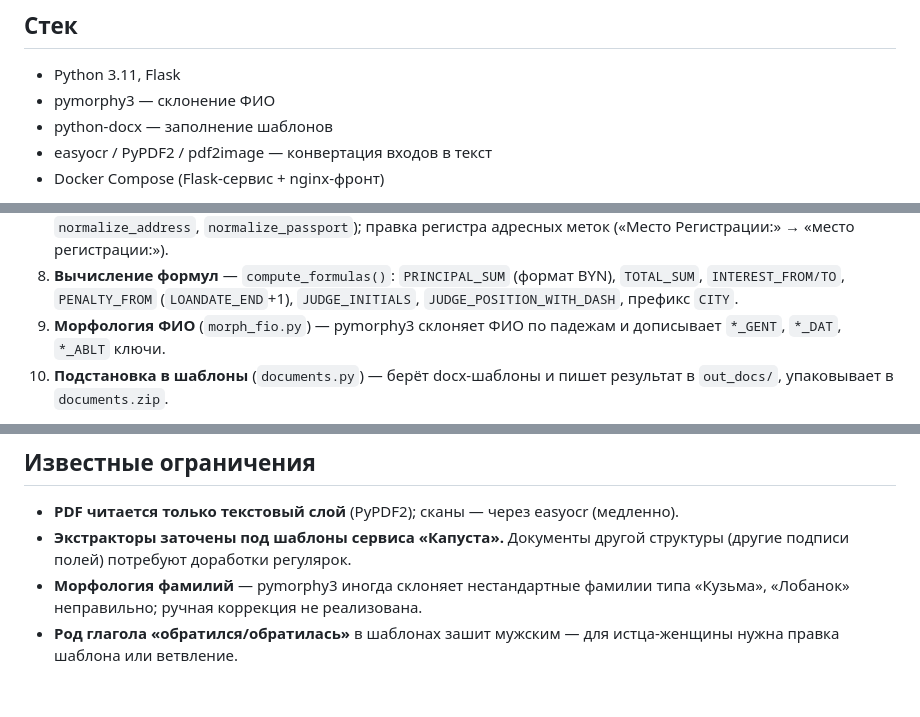
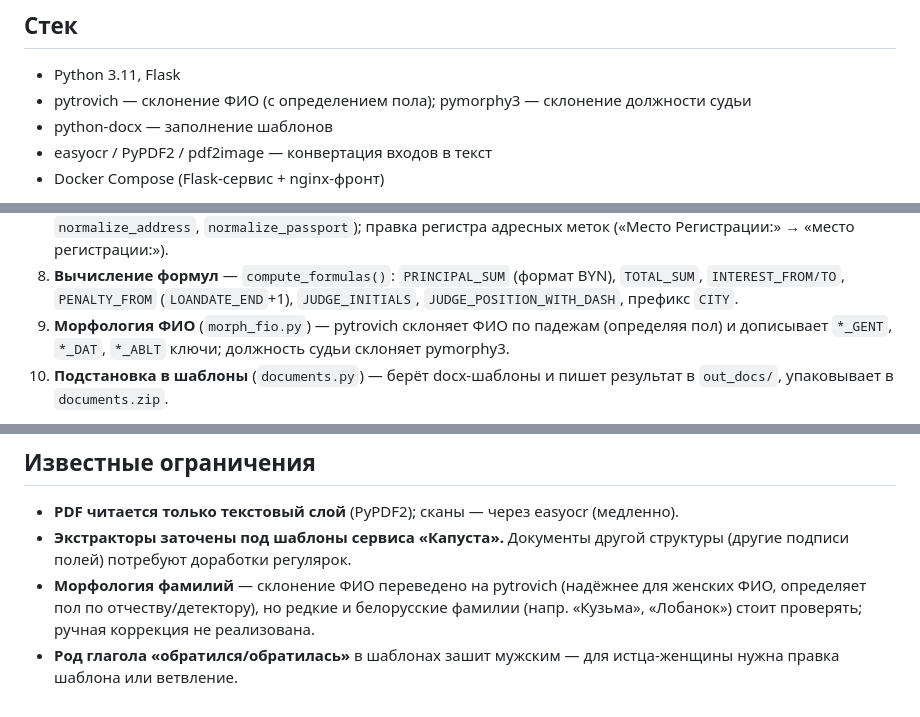
Before and after one commit to magicText0011/document_generation_v2, a Markdown page: README.md, 3 parts joined by grey strips. Drawn GitHub-style.

```diff
--- a/README.md
+++ b/README.md
@@ -16,7 +16,7 @@
 ## Стек
 
 - Python 3.11, Flask
-- pymorphy3 — склонение ФИО
+- pytrovich — склонение ФИО (с определением пола); pymorphy3 — склонение должности судьи
 - python-docx — заполнение шаблонов
 - easyocr / PyPDF2 / pdf2image — конвертация входов в текст
 - Docker Compose (Flask-сервис + nginx-фронт)
@@ -60,8 +60,9 @@ Nginx-фронт на 56783.
 8. **Вычисление формул** — `compute_formulas()`: `PRINCIPAL_SUM` (формат BYN),
    `TOTAL_SUM`, `INTEREST_FROM/TO`, `PENALTY_FROM` (`LOANDATE_END`+1),
    `JUDGE_INITIALS`, `JUDGE_POSITION_WITH_DASH`, префикс `CITY`.
-9. **Морфология ФИО** (`morph_fio.py`) — pymorphy3 склоняет ФИО по падежам
-   и дописывает `*_GENT`, `*_DAT`, `*_ABLT` ключи.
+9. **Морфология ФИО** (`morph_fio.py`) — pytrovich склоняет ФИО по падежам
+   (определяя пол) и дописывает `*_GENT`, `*_DAT`, `*_ABLT` ключи; должность
+   судьи склоняет pymorphy3.
 10. **Подстановка в шаблоны** (`documents.py`) — берёт docx-шаблоны и пишет
     результат в `out_docs/`, упаковывает в `documents.zip`.
 
@@ -144,7 +145,9 @@ n8n.json               # исходный n8n-воркфлоу (историче
   (медленно).
 - **Экстракторы заточены под шаблоны сервиса «Капуста».** Документы другой
   структуры (другие подписи полей) потребуют доработки регулярок.
-- **Морфология фамилий** — pymorphy3 иногда склоняет нестандартные фамилии
-  типа «Кузьма», «Лобанок» неправильно; ручная коррекция не реализована.
+- **Морфология фамилий** — склонение ФИО переведено на pytrovich (надёжнее для
+  женских ФИО, определяет пол по отчеству/детектору), но редкие и белорусские
+  фамилии (напр. «Кузьма», «Лобанок») стоит проверять; ручная коррекция не
+  реализована.
 - **Род глагола «обратился/обратилась»** в шаблонах зашит мужским — для
   истца-женщины нужна правка шаблона или ветвление.
```
